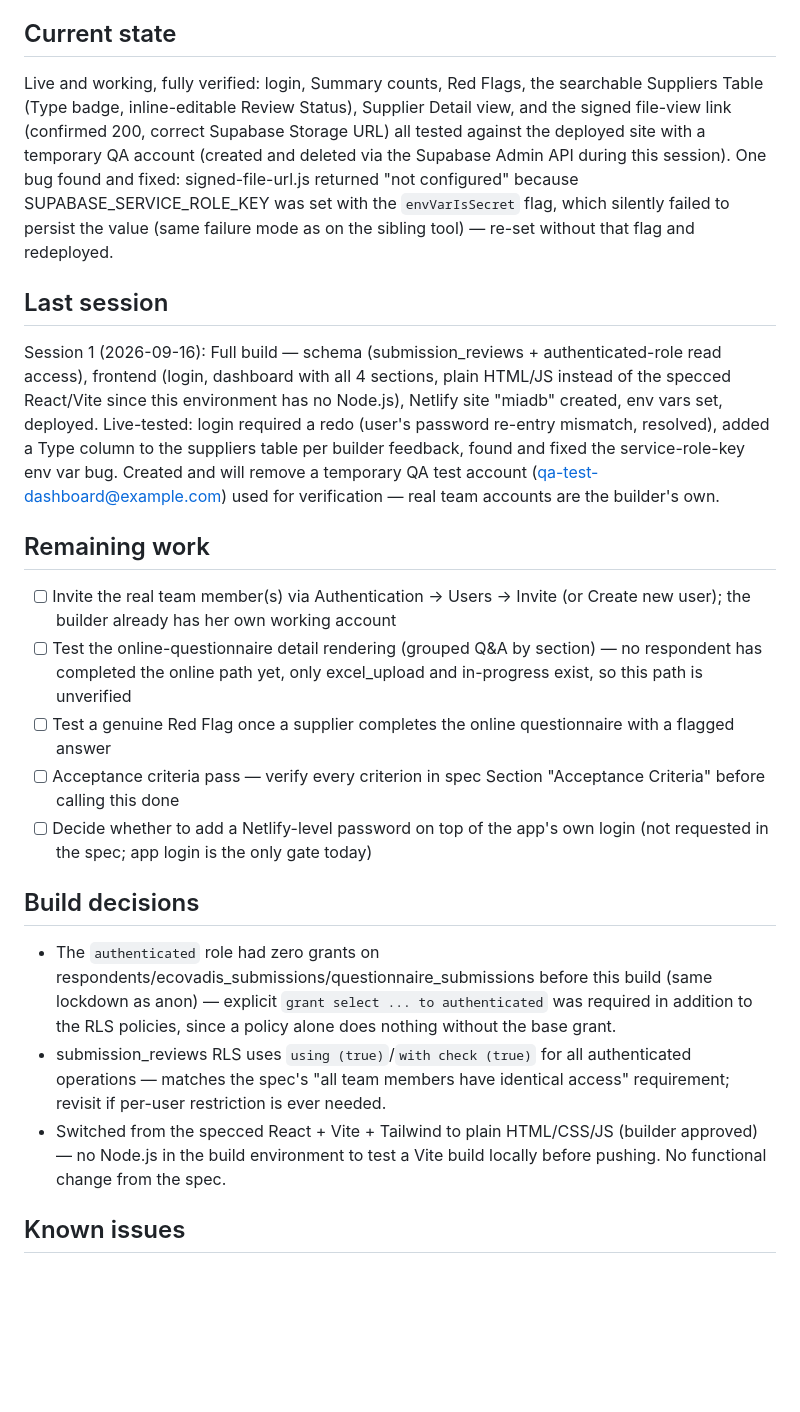
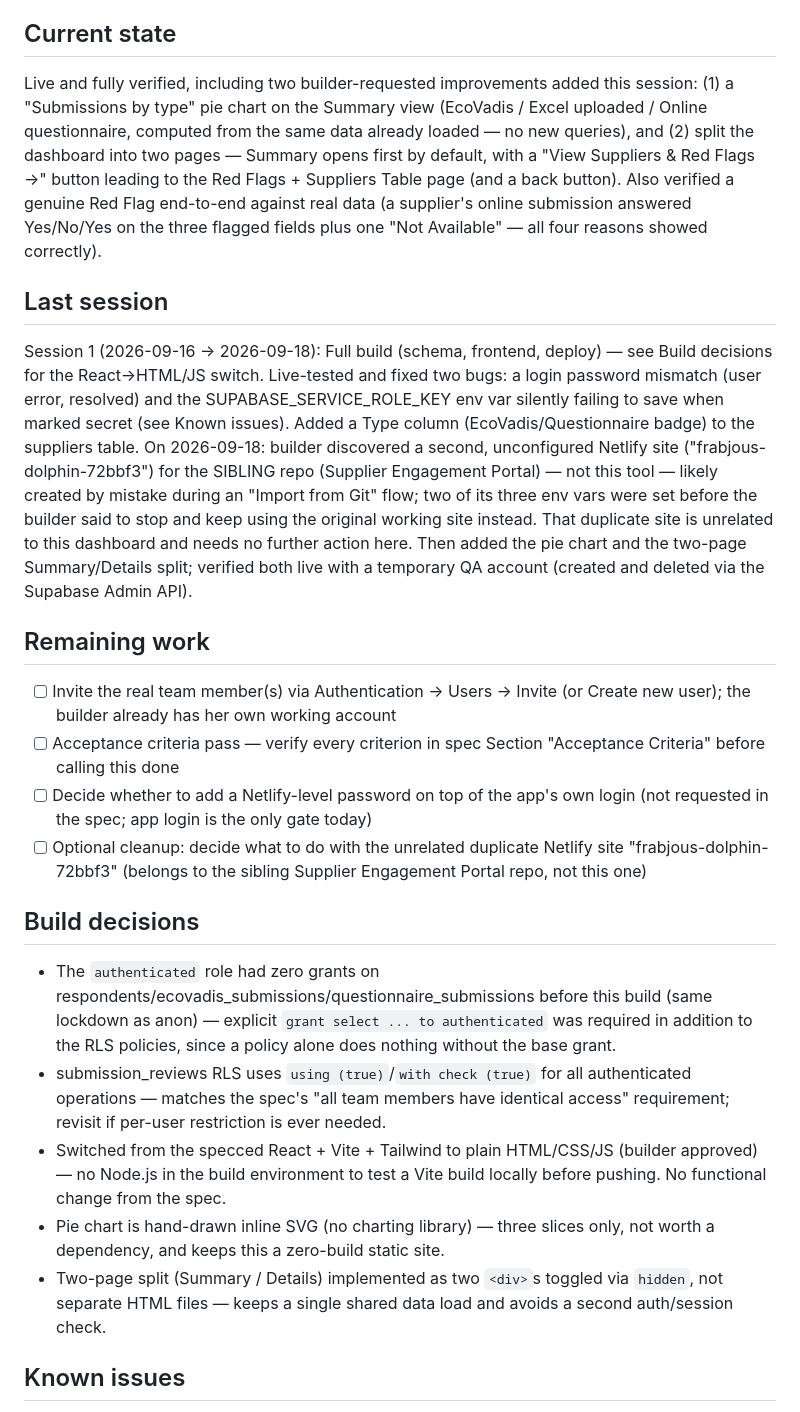
Before and after one commit to lucchiniv-sys/Internal-suppliers-dashboard-, a Markdown page: PROGRESS.md, the part around one of its changes. Rendered like a GitHub page; blank space fills up the shorter version.

Commit message:
Confirm pie chart + two-page navigation verified live; note sibling-repo duplicate Netlify site
Co-Authored-By: Claude Sonnet 5 <noreply@anthropic.com>

```diff
--- a/PROGRESS.md
+++ b/PROGRESS.md
@@ -7,22 +7,23 @@
 **Live URL:** https://miadb.netlify.app (public)
 
 ## Current state
-Live and working, fully verified: login, Summary counts, Red Flags, the searchable Suppliers Table (Type badge, inline-editable Review Status), Supplier Detail view, and the signed file-view link (confirmed 200, correct Supabase Storage URL) all tested against the deployed site with a temporary QA account (created and deleted via the Supabase Admin API during this session). One bug found and fixed: signed-file-url.js returned "not configured" because SUPABASE_SERVICE_ROLE_KEY was set with the `envVarIsSecret` flag, which silently failed to persist the value (same failure mode as on the sibling tool) — re-set without that flag and redeployed.
+Live and fully verified, including two builder-requested improvements added this session: (1) a "Submissions by type" pie chart on the Summary view (EcoVadis / Excel uploaded / Online questionnaire, computed from the same data already loaded — no new queries), and (2) split the dashboard into two pages — Summary opens first by default, with a "View Suppliers & Red Flags →" button leading to the Red Flags + Suppliers Table page (and a back button). Also verified a genuine Red Flag end-to-end against real data (a supplier's online submission answered Yes/No/Yes on the three flagged fields plus one "Not Available" — all four reasons showed correctly).
 
 ## Last session
-Session 1 (2026-09-16): Full build — schema (submission_reviews + authenticated-role read access), frontend (login, dashboard with all 4 sections, plain HTML/JS instead of the specced React/Vite since this environment has no Node.js), Netlify site "miadb" created, env vars set, deployed. Live-tested: login required a redo (user's password re-entry mismatch, resolved), added a Type column to the suppliers table per builder feedback, found and fixed the service-role-key env var bug. Created and will remove a temporary QA test account (qa-test-dashboard@example.com) used for verification — real team accounts are the builder's own.
+Session 1 (2026-09-16 → 2026-09-18): Full build (schema, frontend, deploy) — see Build decisions for the React→HTML/JS switch. Live-tested and fixed two bugs: a login password mismatch (user error, resolved) and the SUPABASE_SERVICE_ROLE_KEY env var silently failing to save when marked secret (see Known issues). Added a Type column (EcoVadis/Questionnaire badge) to the suppliers table. On 2026-09-18: builder discovered a second, unconfigured Netlify site ("frabjous-dolphin-72bbf3") for the SIBLING repo (Supplier Engagement Portal) — not this tool — likely created by mistake during an "Import from Git" flow; two of its three env vars were set before the builder said to stop and keep using the original working site instead. That duplicate site is unrelated to this dashboard and needs no further action here. Then added the pie chart and the two-page Summary/Details split; verified both live with a temporary QA account (created and deleted via the Supabase Admin API).
 
 ## Remaining work
 - [ ] Invite the real team member(s) via Authentication → Users → Invite (or Create new user); the builder already has her own working account
-- [ ] Test the online-questionnaire detail rendering (grouped Q&A by section) — no respondent has completed the online path yet, only excel_upload and in-progress exist, so this path is unverified
-- [ ] Test a genuine Red Flag once a supplier completes the online questionnaire with a flagged answer
 - [ ] Acceptance criteria pass — verify every criterion in spec Section "Acceptance Criteria" before calling this done
 - [ ] Decide whether to add a Netlify-level password on top of the app's own login (not requested in the spec; app login is the only gate today)
+- [ ] Optional cleanup: decide what to do with the unrelated duplicate Netlify site "frabjous-dolphin-72bbf3" (belongs to the sibling Supplier Engagement Portal repo, not this one)
 
 ## Build decisions
 - The `authenticated` role had zero grants on respondents/ecovadis_submissions/questionnaire_submissions before this build (same lockdown as anon) — explicit `grant select ... to authenticated` was required in addition to the RLS policies, since a policy alone does nothing without the base grant.
 - submission_reviews RLS uses `using (true)`/`with check (true)` for all authenticated operations — matches the spec's "all team members have identical access" requirement; revisit if per-user restriction is ever needed.
 - Switched from the specced React + Vite + Tailwind to plain HTML/CSS/JS (builder approved) — no Node.js in the build environment to test a Vite build locally before pushing. No functional change from the spec.
+- Pie chart is hand-drawn inline SVG (no charting library) — three slices only, not worth a dependency, and keeps this a zero-build static site.
+- Two-page split (Summary / Details) implemented as two `<div>`s toggled via `hidden`, not separate HTML files — keeps a single shared data load and avoids a second auth/session check.
 
 ## Known issues
 - Setting a Netlify env var with `envVarIsSecret: true` via the Netlify MCP tool silently fails to persist the value (confirmed on both this project and the sibling one) — always set without that flag, then verify with getAllEnvVars before trusting it, and always redeploy after any env var change since functions only pick up new values on their next deploy.
```
Also changed, not shown: other parts of PROGRESS.md (+1 -1 lines).
